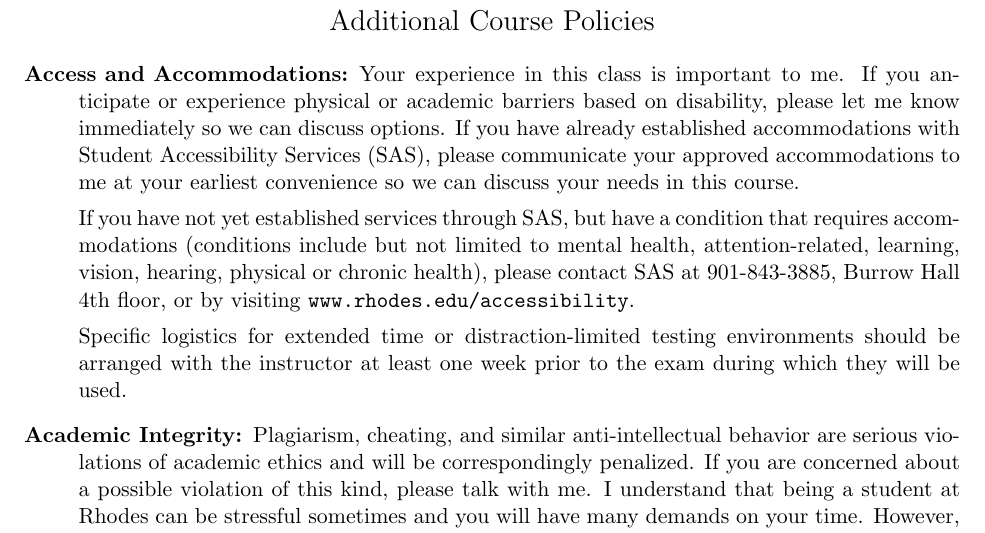
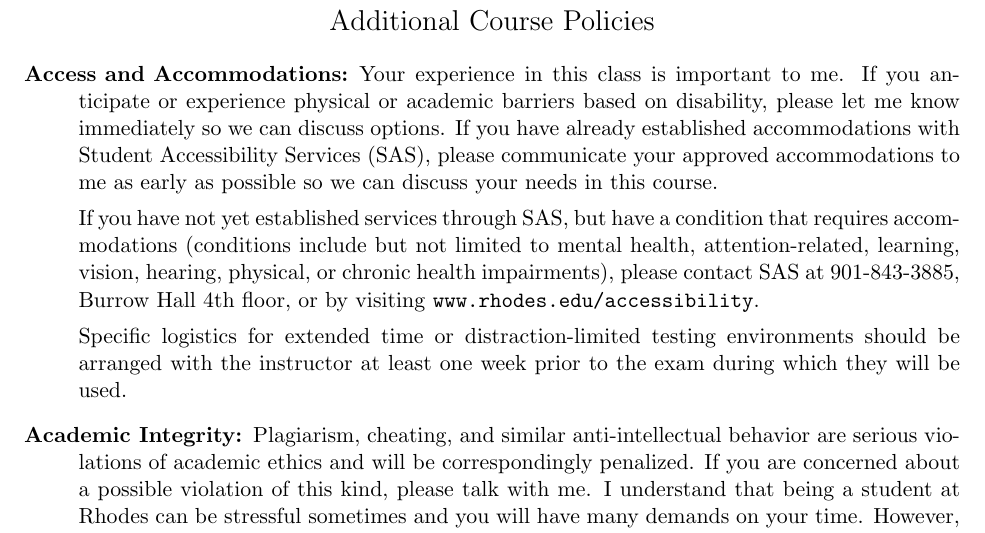
Before and after one commit to ncp38/cs241-f24, a LaTeX document (syllabus/additional-policies.tex): part of page 1 of 2, cut so that both start at the same text. Compiled offline with pdfLaTeX.

Commit message:
Syllabus

```diff
--- a/syllabus/additional-policies.tex
+++ b/syllabus/additional-policies.tex
@@ -13,9 +13,9 @@
 \begin{description}
 
 \item[Access and Accommodations:]
-Your experience in this class is important to me.  If you anticipate or experience physical or academic barriers based on disability, please let me know immediately so we can discuss options.  If you have already established accommodations with Student Accessibility Services (SAS), please communicate your approved accommodations to me at your earliest convenience so we can discuss your needs in this course.
+Your experience in this class is important to me.  If you anticipate or experience physical or academic barriers based on disability, please let me know immediately so we can discuss options.  If you have already established accommodations with Student Accessibility Services (SAS), please communicate your approved accommodations to me as early as possible so we can discuss your needs in this course.
 
-If you have not yet established services through SAS, but have a condition that requires accommodations (conditions include but not limited to mental health, attention-related, learning, vision, hearing, physical or chronic health), please contact SAS at 901-843-3885, Burrow Hall 4th floor, or by visiting  \texttt{www.rhodes.edu/accessibility}.
+If you have not yet established services through SAS, but have a condition that requires accommodations (conditions include but not limited to mental health, attention-related, learning, vision, hearing, physical, or chronic health impairments), please contact SAS at 901-843-3885, Burrow Hall 4th floor, or by visiting  \texttt{www.rhodes.edu/accessibility}.
 
 Specific logistics for extended time or distraction-limited testing environments should be arranged with the instructor
 at least one week prior to the exam during which they
```
Also changed, not shown: syllabus/syllabus-241-f24.tex (+1 -1 lines), syllabus/additional-policies.pdf, syllabus/syllabus-241-f24.pdf.
